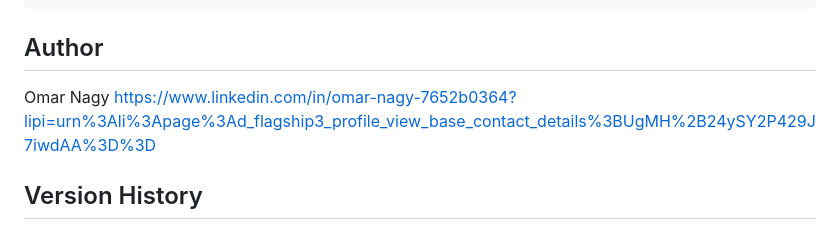
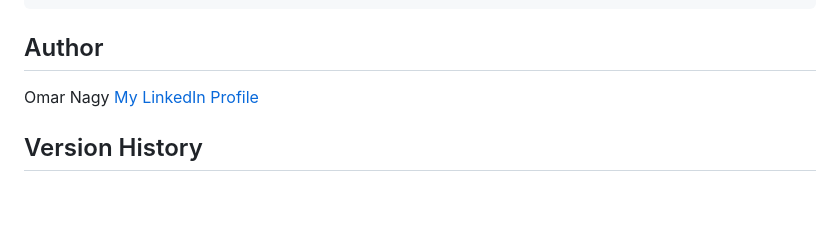
Before and after one commit to omarnagy1/Todo-Manager, a Markdown page: README.md, the part around the change. GitHub-like rendering; blank space fills up the shorter version.

Commit message:
Update LinkedIn link to a markdown format

```diff
--- a/README.md
+++ b/README.md
@@ -67,7 +67,8 @@ omarnagyyali@gmail.com
 
 ## Author
 Omar Nagy
-https://www.linkedin.com/in/omar-nagy-7652b0364?lipi=urn%3Ali%3Apage%3Ad_flagship3_profile_view_base_contact_details%3BUgMH%2B24ySY2P429J7iwdAA%3D%3D
+[My LinkedIn Profile](
+https://www.linkedin.com/in/omar-nagy-7652b0364?lipi=urn%3Ali%3Apage%3Ad_flagship3_profile_view_base_contact_details%3BUgMH%2B24ySY2P429J7iwdAA%3D%3D)
 
 ## Version History
 
```
